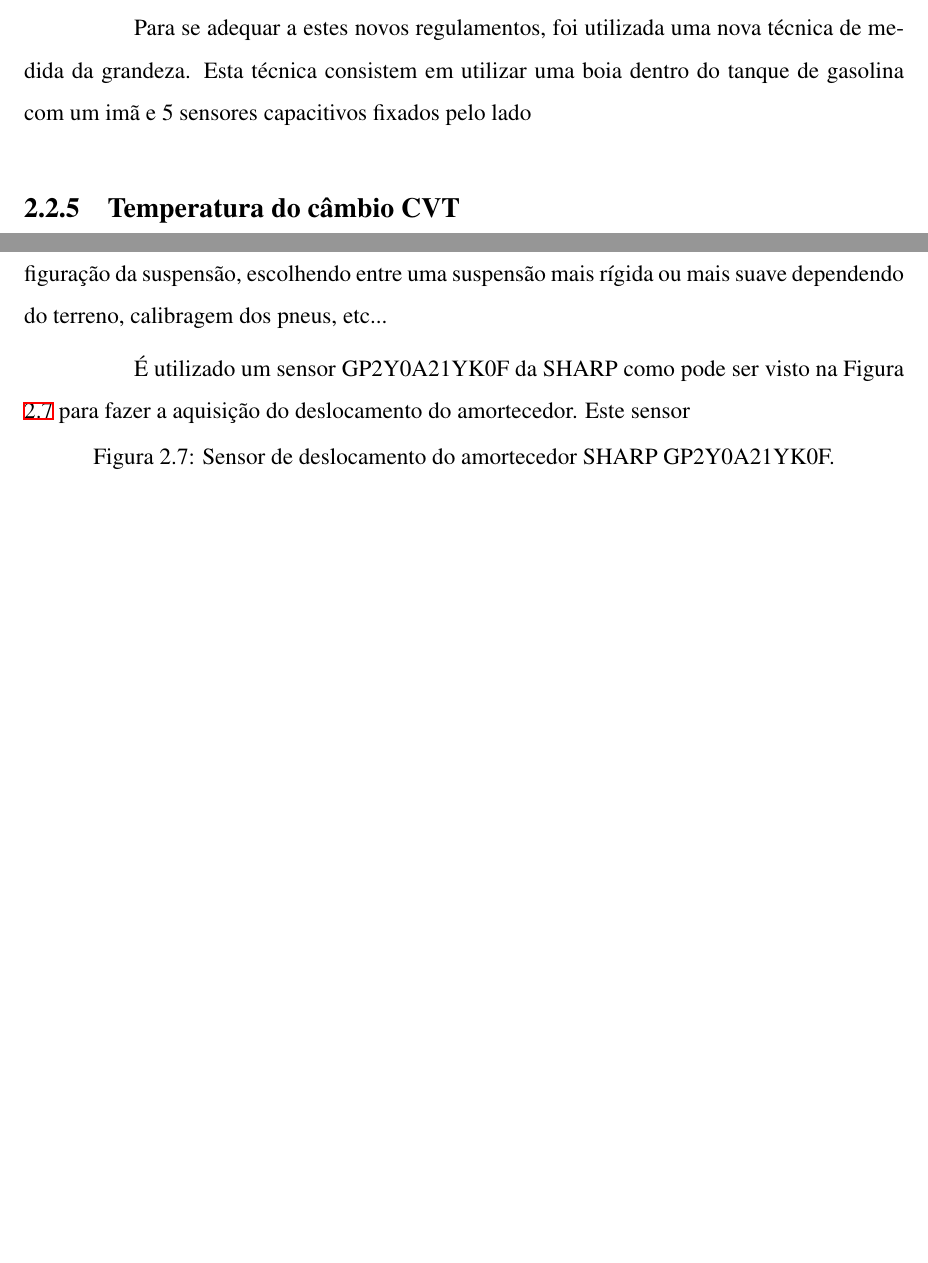
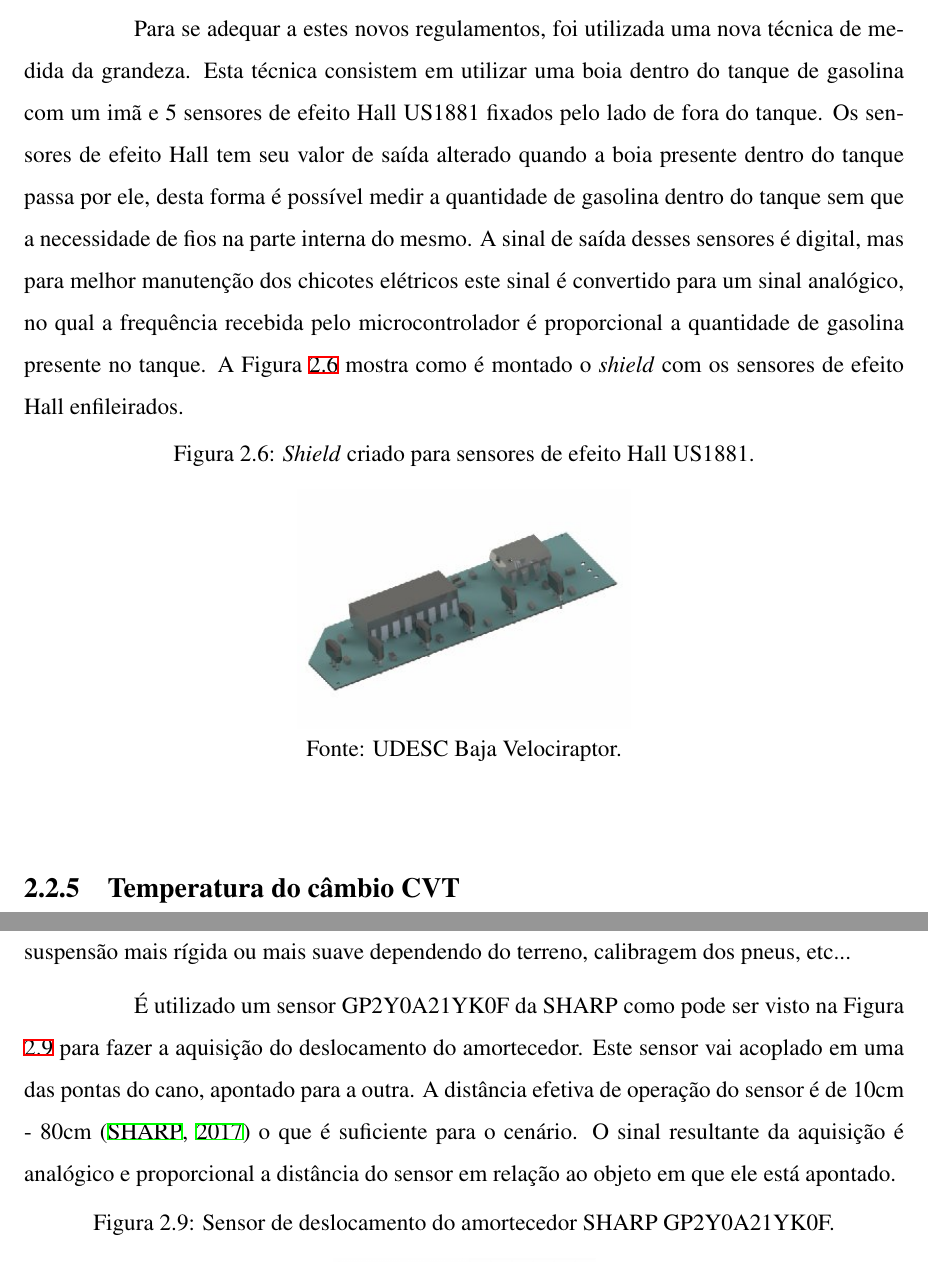
Before and after one commit to nobreconfrade/TCC, a LaTeX thesis (tcc1/main.tex, which reads tcc1/fundamentacao.tex): two parts of pages 19 and 21 of 39 before the commit and two parts of pages 20 and 22 of 40 after it, joined at a grey line, cut so that both start at the same text, the shorter picture padded with empty space. Compiled offline with XeLaTeX.

Commit message:
seção de sensores comcluida, falta revisão

```diff
--- a/tcc1/fundamentacao.tex
+++ b/tcc1/fundamentacao.tex
@@ -92,7 +101,16 @@ Aonde $V$ é a velocidade final mostrada no painel, $S_{vel}$ é o número de ve
 
 O combustível é utilizado para causar a explosão controlada dentro do motor de combustão. Medir a quantidade ainda disponível no tanque de gasolina dele é essencial para que possam ser tomadas decisões como manter o veículo na pista ou chamar o veículo para os boxes. A técnica mais comum utilizada para tirar esta grandeza é a boia, como pode ser visto em alguns trabalhos analisados (\cite{Nunes2016} e \cite{projetoMiniBaja2006}) mas esta técnica não pode mais ser aplicada nas competições devido a novas regras de competição que não permitem uso de fios dentro de motores ou tanques de combustível \cite{regulamentobajasae}.
 
-Para se adequar a estes novos regulamentos, foi utilizada uma nova técnica de medida da grandeza. Esta técnica consistem em utilizar uma boia dentro do tanque de gasolina com um imã e 5 sensores capacitivos fixados pelo lado
+Para se adequar a estes novos regulamentos, foi utilizada uma nova técnica de medida da grandeza. Esta técnica consistem em utilizar uma boia dentro do tanque de gasolina com um imã e 5 sensores de efeito Hall US1881 fixados pelo lado de fora do tanque. Os sensores de efeito Hall tem seu valor de saída alterado quando a boia presente dentro do tanque passa por ele, desta forma é possível medir a quantidade de gasolina dentro do tanque sem que a necessidade de fios na parte interna do mesmo. A sinal de saída desses sensores é digital, mas para melhor manutenção dos chicotes elétricos este sinal é convertido para um sinal analógico, no qual a frequência recebida pelo microcontrolador é proporcional a quantidade de gasolina presente no tanque. A Figura \ref{fig:sensorTanque} mostra como é montado o \textit{shield} com os sensores de efeito Hall enfileirados.
+
+\begin{figure}[!htb]
+	\centering
+		\caption{\textit{Shield} criado para sensores de efeito Hall US1881.}
+		\includegraphics[scale=0.7]{sensorTanque}
+		\caption*{Fonte: UDESC Baja Velociraptor.}
+		\label{fig:sensorTanque}
+\end{figure}
+
 
 \subsection{Temperatura do câmbio CVT}
 
@@ -122,9 +139,9 @@ Para obter essas informações do câmbio foi utilizado um sensor MLX90614 (Figu
 
 \subsection{Deslocamento do amortecedor}
 
-O amortecedor, que está contido no conjunto da suspensão, tem o papel de controlar o carro de forma a manter as rodas do veículo em constante contato com o solo, trazendo melhor desempenho para o mesmo. Este sensor de deslocamento de amortecedor é utilizado em bancada para testes com o mesmo. Para fazer os teste foi criado um instrumento semelhante a um amortecedor em altura, que fica acoplado ao lado do amortecedor e é fixado ao mesmo. Quando o amortecedor sofre tensão o esforço também é transmitido para o instrumento e nele é realizada a aquisição da grandeza. Estes dados adquiridos ajudam na tomada de decisão da configuração da suspensão, escolhendo entre uma suspensão mais rígida ou mais suave dependendo do terreno, calibragem dos pneus, etc...
+O amortecedor, que está contido no conjunto da suspensão, tem o papel de controlar o carro de forma a manter as rodas do veículo em constante contato com o solo, trazendo melhor desempenho para o mesmo. Este sensor de deslocamento de amortecedor é utilizado em bancada para testes e para realização da aquisição da grandeza, neste caso a distância de deslocamento, foi criado um instrumento semelhante a um amortecedor em cano PVC e este instrumento fica acoplado ao lado do amortecedor. Quando o amortecedor sofre tensão o esforço também é transmitido para o instrumento e nele é realizada a aquisição da grandeza. Estes dados adquiridos ajudam na tomada de decisão da configuração da suspensão, escolhendo entre uma suspensão mais rígida ou mais suave dependendo do terreno, calibragem dos pneus, etc...
 
-É utilizado um sensor GP2Y0A21YK0F da SHARP como pode ser visto na Figura \ref{fig:sensorAmortecedor} para fazer a aquisição do deslocamento do amortecedor. Este sensor
+É utilizado um sensor GP2Y0A21YK0F da SHARP como pode ser visto na Figura \ref{fig:sensorAmortecedor} para fazer a aquisição do deslocamento do amortecedor. Este sensor vai acoplado em uma das pontas do cano, apontado para a outra. A distância efetiva de operação do sensor é de 10cm - 80cm \cite{SHARP} o que é suficiente para o cenário. O sinal resultante da aquisição é analógico e proporcional a distância do sensor em relação ao objeto em que ele está apontado.
 
 
 \begin{figure}[!htb]
```
Also changed, not shown: tcc1/referencias.bib (+8 -0 lines), tcc1/main.pdf, tcc1/fundamentacao.tex (16 more changed lines). Lines whose indentation alone changed are shown as unchanged.
